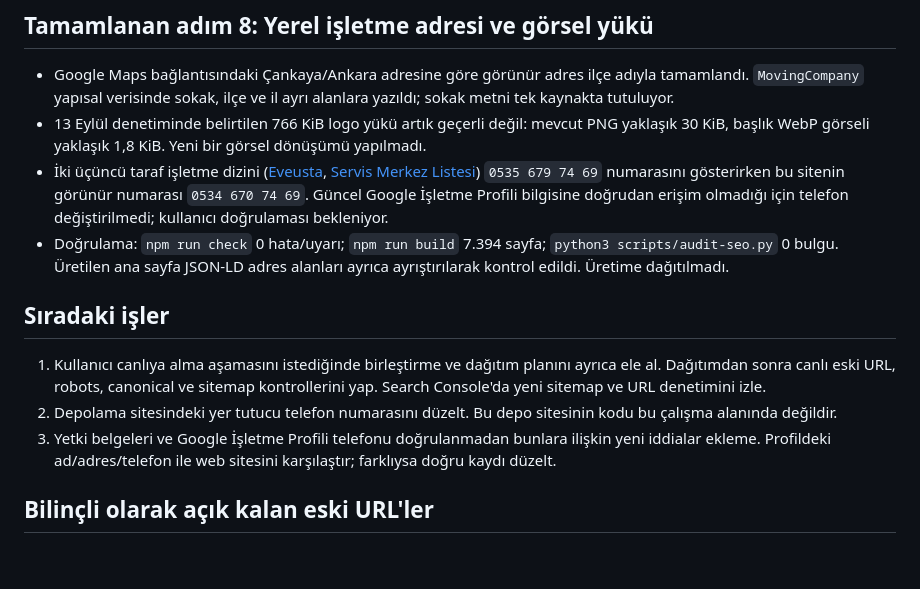
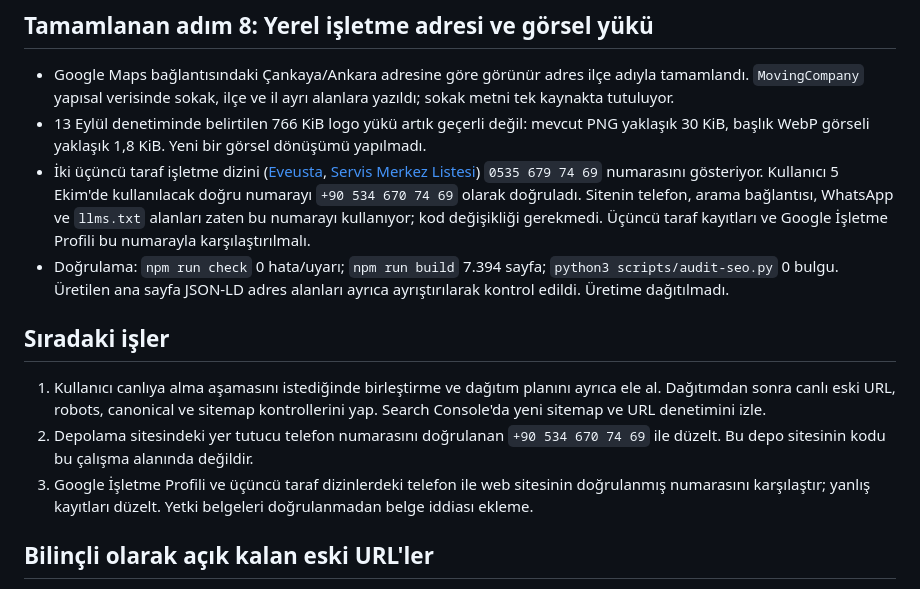
Before and after one commit to bekirduran/esadasnakliyat.com.tr, a Markdown page: docs/seo-progress-2026-09-30.md, the part around the change. Rendered like a GitHub page; blank space fills up the shorter version.

Commit message:
Record confirmed business phone for SEO cleanup

```diff
--- a/docs/seo-progress-2026-09-30.md
+++ b/docs/seo-progress-2026-09-30.md
@@ -61,14 +61,14 @@ Kullanıcı canlıya alma işleminin en sona bırakılmasını istedi. Bu nedenl
 
 - Google Maps bağlantısındaki Çankaya/Ankara adresine göre görünür adres ilçe adıyla tamamlandı. `MovingCompany` yapısal verisinde sokak, ilçe ve il ayrı alanlara yazıldı; sokak metni tek kaynakta tutuluyor.
 - 13 Eylül denetiminde belirtilen 766 KiB logo yükü artık geçerli değil: mevcut PNG yaklaşık 30 KiB, başlık WebP görseli yaklaşık 1,8 KiB. Yeni bir görsel dönüşümü yapılmadı.
-- İki üçüncü taraf işletme dizini ([Eveusta](https://eveusta.com/nakliyat-firmalari/cankaya/esadas-evden-eve-nakliyat/), [Servis Merkez Listesi](https://servismerkezilisteleri.com.tr/ankara/cankaya/nakliyat/esadas-evden-eve-nakliyat.html)) `0535 679 74 69` numarasını gösterirken bu sitenin görünür numarası `0534 670 74 69`. Güncel Google İşletme Profili bilgisine doğrudan erişim olmadığı için telefon değiştirilmedi; kullanıcı doğrulaması bekleniyor.
+- İki üçüncü taraf işletme dizini ([Eveusta](https://eveusta.com/nakliyat-firmalari/cankaya/esadas-evden-eve-nakliyat/), [Servis Merkez Listesi](https://servismerkezilisteleri.com.tr/ankara/cankaya/nakliyat/esadas-evden-eve-nakliyat.html)) `0535 679 74 69` numarasını gösteriyor. Kullanıcı 5 Ekim'de kullanılacak doğru numarayı `+90 534 670 74 69` olarak doğruladı. Sitenin telefon, arama bağlantısı, WhatsApp ve `llms.txt` alanları zaten bu numarayı kullanıyor; kod değişikliği gerekmedi. Üçüncü taraf kayıtları ve Google İşletme Profili bu numarayla karşılaştırılmalı.
 - Doğrulama: `npm run check` 0 hata/uyarı; `npm run build` 7.394 sayfa; `python3 scripts/audit-seo.py` 0 bulgu. Üretilen ana sayfa JSON-LD adres alanları ayrıca ayrıştırılarak kontrol edildi. Üretime dağıtılmadı.
 
 ## Sıradaki işler
 
 1. Kullanıcı canlıya alma aşamasını istediğinde birleştirme ve dağıtım planını ayrıca ele al. Dağıtımdan sonra canlı eski URL, robots, canonical ve sitemap kontrollerini yap. Search Console'da yeni sitemap ve URL denetimini izle.
-2. Depolama sitesindeki yer tutucu telefon numarasını düzelt. Bu depo sitesinin kodu bu çalışma alanında değildir.
-3. Yetki belgeleri ve Google İşletme Profili telefonu doğrulanmadan bunlara ilişkin yeni iddialar ekleme. Profildeki ad/adres/telefon ile web sitesini karşılaştır; farklıysa doğru kaydı düzelt.
+2. Depolama sitesindeki yer tutucu telefon numarasını doğrulanan `+90 534 670 74 69` ile düzelt. Bu depo sitesinin kodu bu çalışma alanında değildir.
+3. Google İşletme Profili ve üçüncü taraf dizinlerdeki telefon ile web sitesinin doğrulanmış numarasını karşılaştır; yanlış kayıtları düzelt. Yetki belgeleri doğrulanmadan belge iddiası ekleme.
 
 ## Bilinçli olarak açık kalan eski URL'ler
 
```
